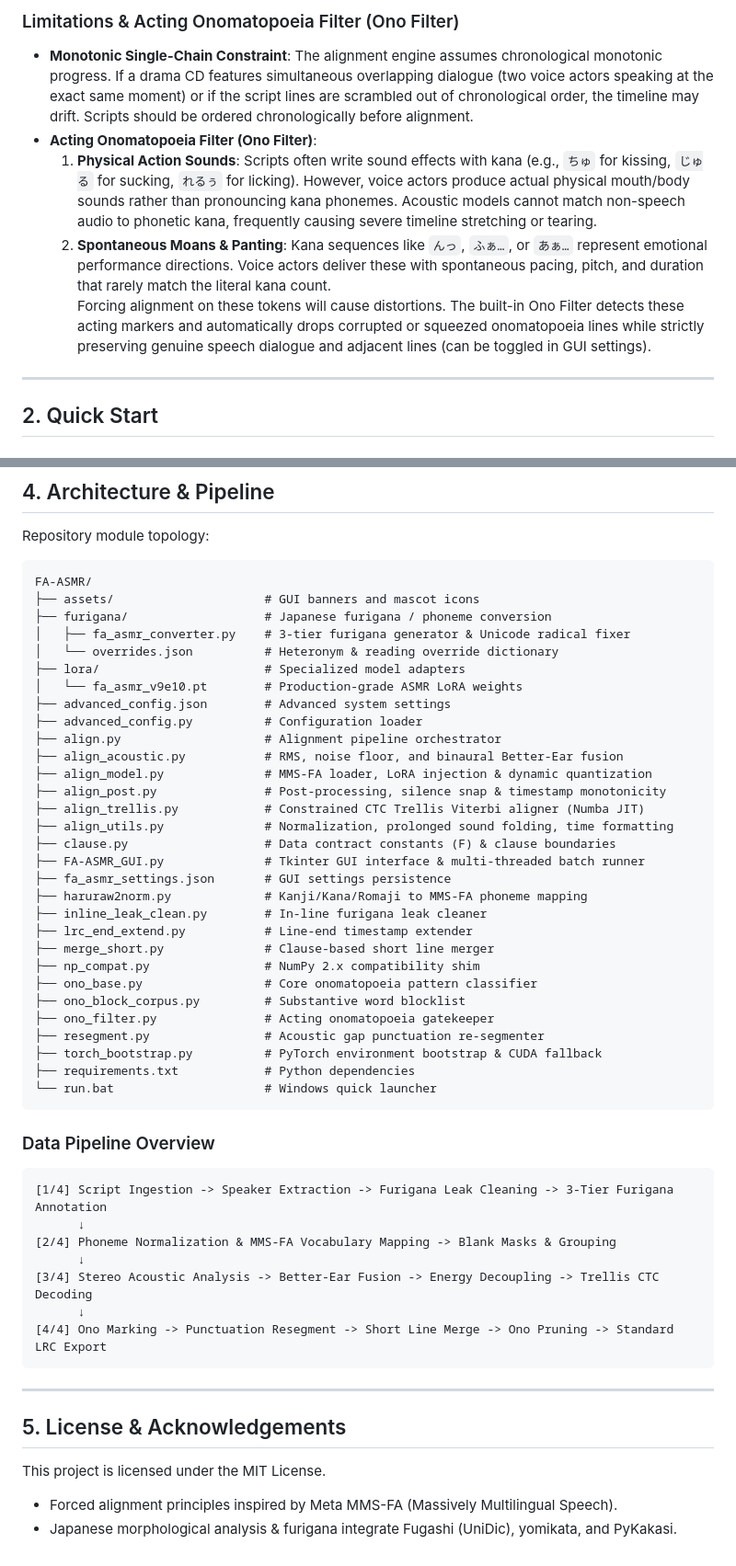
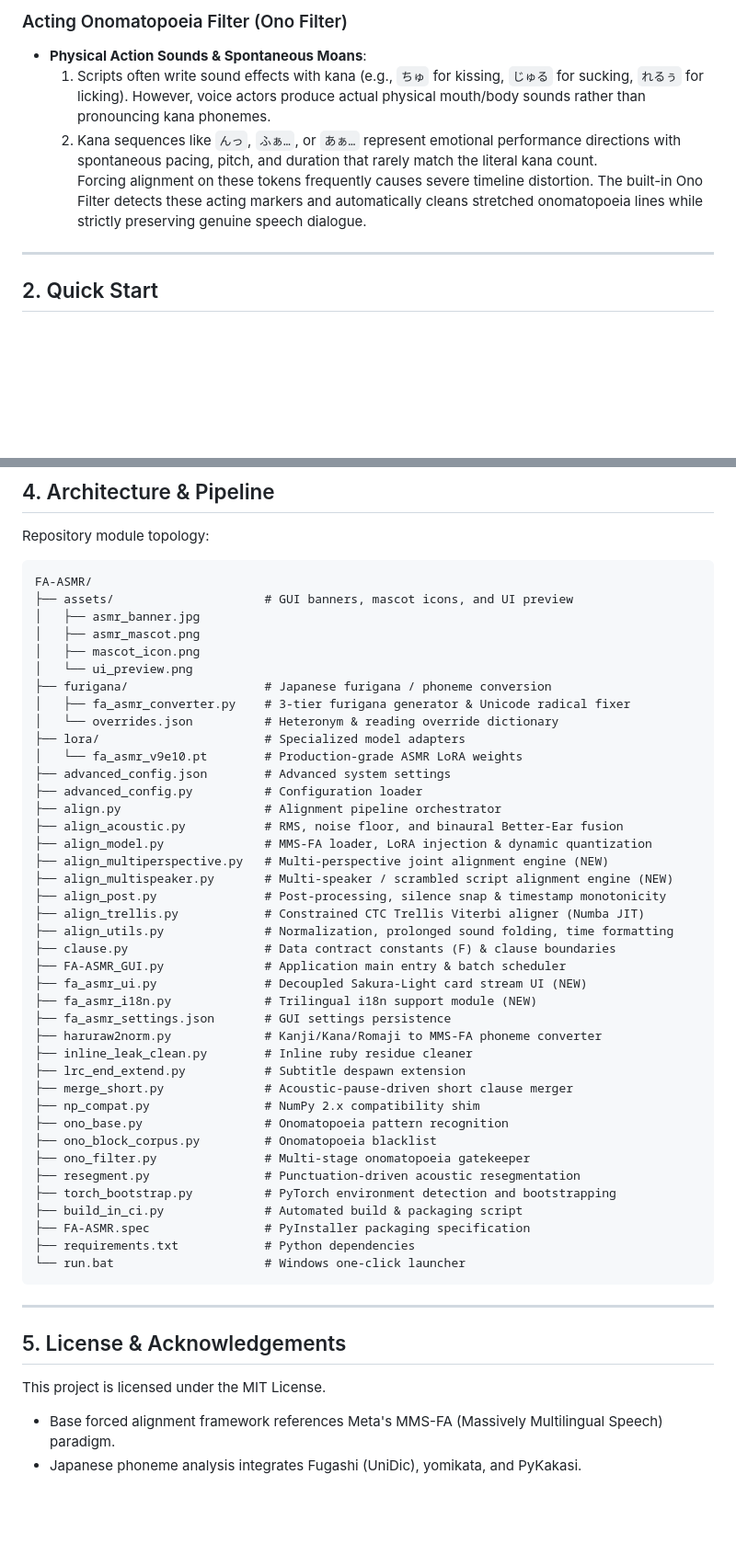
Before and after one commit to zxz1994/FA-ASMR, a Markdown page: README_EN.md, 2 parts joined by grey strips. Shown at 92% size. Drawn GitHub-style; blank space fills up the shorter version.

````diff
--- a/README_EN.md
+++ b/README_EN.md
@@ -23,11 +39,10 @@ FA-ASMR V2 utilizes a **100% pure acoustic forced alignment architecture** (Meta
 
-### Limitations & Acting Onomatopoeia Filter (Ono Filter)
+### Acting Onomatopoeia Filter (Ono Filter)
 
-- **Monotonic Single-Chain Constraint**: The alignment engine assumes chronological monotonic progress. If a drama CD features simultaneous overlapping dialogue (two voice actors speaking at the exact same moment) or if the script lines are scrambled out of chronological order, the timeline may drift. Scripts should be ordered chronologically before alignment.
-- **Acting Onomatopoeia Filter (Ono Filter)**:
-  1. **Physical Action Sounds**: Scripts often write sound effects with kana (e.g., `ちゅ` for kissing, `じゅる` for sucking, `れるぅ` for licking). However, voice actors produce actual physical mouth/body sounds rather than pronouncing kana phonemes. Acoustic models cannot match non-speech audio to phonetic kana, frequently causing severe timeline stretching or tearing.
-  2. **Spontaneous Moans & Panting**: Kana sequences like `んっ`, `ふぁ…`, or `あぁ…` represent emotional performance directions. Voice actors deliver these with spontaneous pacing, pitch, and duration that rarely match the literal kana count.
-  Forcing alignment on these tokens will cause distortions. The built-in Ono Filter detects these acting markers and automatically drops corrupted or squeezed onomatopoeia lines while strictly preserving genuine speech dialogue and adjacent lines (can be toggled in GUI settings).
+- **Physical Action Sounds & Spontaneous Moans**:
+  1. Scripts often write sound effects with kana (e.g., `ちゅ` for kissing, `じゅる` for sucking, `れるぅ` for licking). However, voice actors produce actual physical mouth/body sounds rather than pronouncing kana phonemes.
+  2. Kana sequences like `んっ`, `ふぁ…`, or `あぁ…` represent emotional performance directions with spontaneous pacing, pitch, and duration that rarely match the literal kana count.
+  Forcing alignment on these tokens frequently causes severe timeline distortion. The built-in Ono Filter detects these acting markers and automatically cleans stretched onomatopoeia lines while strictly preserving genuine speech dialogue.
 
 ---
 
@@ -132,7 +156,11 @@ Repository module topology:
 
 ```text
 FA-ASMR/
-├── assets/                     # GUI banners and mascot icons
+├── assets/                     # GUI banners, mascot icons, and UI preview
+│   ├── asmr_banner.jpg
+│   ├── asmr_mascot.png
+│   ├── mascot_icon.png
+│   └── ui_preview.png
 ├── furigana/                   # Japanese furigana / phoneme conversion
 │   ├── fa_asmr_converter.py    # 3-tier furigana generator & Unicode radical fixer
 │   └── overrides.json          # Heteronym & reading override dictionary
@@ -143,36 +171,30 @@ FA-ASMR/
 ├── align.py                    # Alignment pipeline orchestrator
 ├── align_acoustic.py           # RMS, noise floor, and binaural Better-Ear fusion
 ├── align_model.py              # MMS-FA loader, LoRA injection & dynamic quantization
+├── align_multiperspective.py   # Multi-perspective joint alignment engine (NEW)
+├── align_multispeaker.py       # Multi-speaker / scrambled script alignment engine (NEW)
 ├── align_post.py               # Post-processing, silence snap & timestamp monotonicity
 ├── align_trellis.py            # Constrained CTC Trellis Viterbi aligner (Numba JIT)
 ├── align_utils.py              # Normalization, prolonged sound folding, time formatting
 ├── clause.py                   # Data contract constants (F) & clause boundaries
-├── FA-ASMR_GUI.py              # Tkinter GUI interface & multi-threaded batch runner
+├── FA-ASMR_GUI.py              # Application main entry & batch scheduler
+├── fa_asmr_ui.py               # Decoupled Sakura-Light card stream UI (NEW)
+├── fa_asmr_i18n.py             # Trilingual i18n support module (NEW)
 ├── fa_asmr_settings.json       # GUI settings persistence
-├── haruraw2norm.py             # Kanji/Kana/Romaji to MMS-FA phoneme mapping
-├── inline_leak_clean.py        # In-line furigana leak cleaner
-├── lrc_end_extend.py           # Line-end timestamp extender
-├── merge_short.py              # Clause-based short line merger
+├── haruraw2norm.py             # Kanji/Kana/Romaji to MMS-FA phoneme converter
+├── inline_leak_clean.py        # Inline ruby residue cleaner
+├── lrc_end_extend.py           # Subtitle despawn extension
+├── merge_short.py              # Acoustic-pause-driven short clause merger
 ├── np_compat.py                # NumPy 2.x compatibility shim
-├── ono_base.py                 # Core onomatopoeia pattern classifier
-├── ono_block_corpus.py         # Substantive word blocklist
-├── ono_filter.py               # Acting onomatopoeia gatekeeper
-├── resegment.py                # Acoustic gap punctuation re-segmenter
-├── torch_bootstrap.py          # PyTorch environment bootstrap & CUDA fallback
+├── ono_base.py                 # Onomatopoeia pattern recognition
+├── ono_block_corpus.py         # Onomatopoeia blacklist
+├── ono_filter.py               # Multi-stage onomatopoeia gatekeeper
+├── resegment.py                # Punctuation-driven acoustic resegmentation
+├── torch_bootstrap.py          # PyTorch environment detection and bootstrapping
+├── build_in_ci.py              # Automated build & packaging script
+├── FA-ASMR.spec                # PyInstaller packaging specification
 ├── requirements.txt            # Python dependencies
-└── run.bat                     # Windows quick launcher
-```
-
-### Data Pipeline Overview
-
-```text
-[1/4] Script Ingestion -> Speaker Extraction -> Furigana Leak Cleaning -> 3-Tier Furigana Annotation
-      ↓
-[2/4] Phoneme Normalization & MMS-FA Vocabulary Mapping -> Blank Masks & Grouping
-      ↓
-[3/4] Stereo Acoustic Analysis -> Better-Ear Fusion -> Energy Decoupling -> Trellis CTC Decoding
-      ↓
-[4/4] Ono Marking -> Punctuation Resegment -> Short Line Merge -> Ono Pruning -> Standard LRC Export
+└── run.bat                     # Windows one-click launcher
 ```
 
 ---
@@ -180,5 +202,5 @@ FA-ASMR/
 ## 5. License & Acknowledgements
 
 This project is licensed under the MIT License.
-- Forced alignment principles inspired by Meta MMS-FA (Massively Multilingual Speech).
-- Japanese morphological analysis & furigana integrate Fugashi (UniDic), yomikata, and PyKakasi.
+- Base forced alignment framework references Meta's MMS-FA (Massively Multilingual Speech) paradigm.
+- Japanese phoneme analysis integrates Fugashi (UniDic), yomikata, and PyKakasi.
````
Also changed, not shown: other parts of README_EN.md (+36 -11 lines), README.md (+54 -35 lines), assets/ui_preview.png (added), 8 other files.
